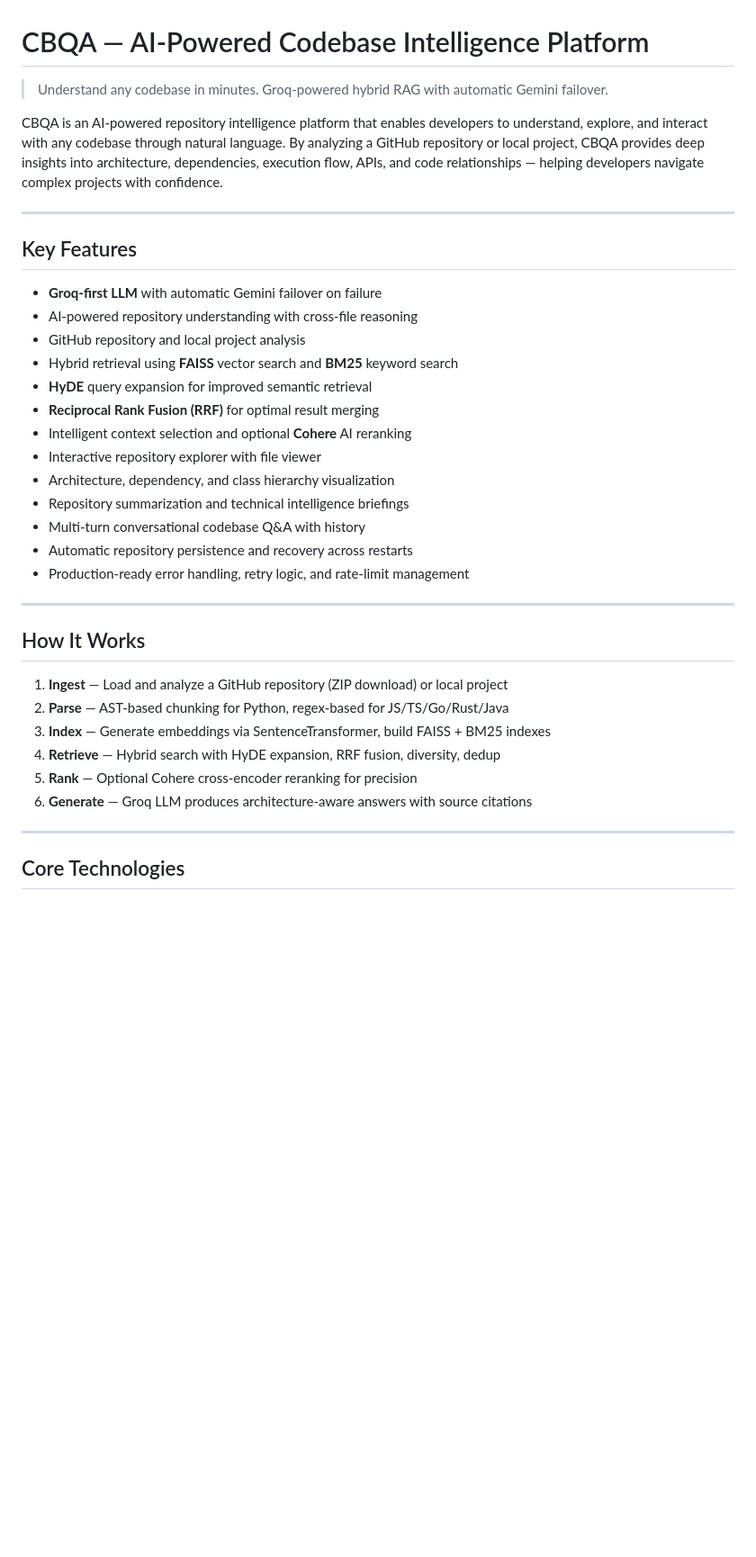
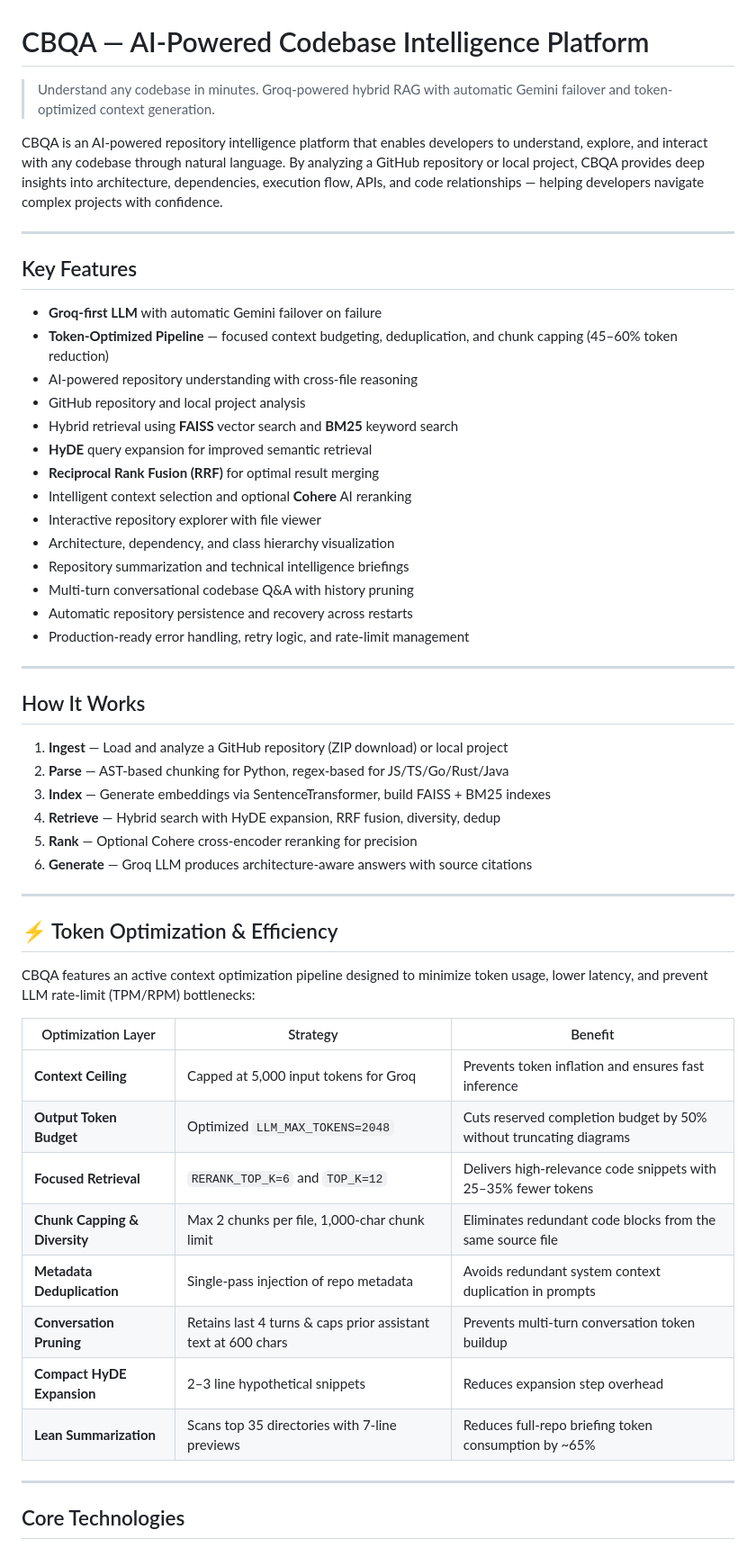
Before and after one commit to shashank-gt/CodeBase, a Markdown page: README.md, the part around one of its changes. Shown at 90% size. GitHub-like rendering; blank space fills up the shorter version.

Commit message:
docs: add token optimization and context efficiency documentation to README

```diff
--- a/README.md
+++ b/README.md
@@ -1,6 +1,6 @@
 # CBQA — AI-Powered Codebase Intelligence Platform
 
-> Understand any codebase in minutes. Groq-powered hybrid RAG with automatic Gemini failover.
+> Understand any codebase in minutes. Groq-powered hybrid RAG with automatic Gemini failover and token-optimized context generation.
 
 CBQA is an AI-powered repository intelligence platform that enables developers to understand, explore, and interact with any codebase through natural language. By analyzing a GitHub repository or local project, CBQA provides deep insights into architecture, dependencies, execution flow, APIs, and code relationships — helping developers navigate complex projects with confidence.
 
@@ -9,6 +9,7 @@ CBQA is an AI-powered repository intelligence platform that enables developers t
 ## Key Features
 
 * **Groq-first LLM** with automatic Gemini failover on failure
+* **Token-Optimized Pipeline** — focused context budgeting, deduplication, and chunk capping (45–60% token reduction)
 * AI-powered repository understanding with cross-file reasoning
 * GitHub repository and local project analysis
 * Hybrid retrieval using **FAISS** vector search and **BM25** keyword search
@@ -18,7 +19,7 @@ CBQA is an AI-powered repository intelligence platform that enables developers t
 * Interactive repository explorer with file viewer
 * Architecture, dependency, and class hierarchy visualization
 * Repository summarization and technical intelligence briefings
-* Multi-turn conversational codebase Q&A with history
+* Multi-turn conversational codebase Q&A with history pruning
 * Automatic repository persistence and recovery across restarts
 * Production-ready error handling, retry logic, and rate-limit management
 
@@ -32,6 +33,23 @@ CBQA is an AI-powered repository intelligence platform that enables developers t
 4. **Retrieve** — Hybrid search with HyDE expansion, RRF fusion, diversity, dedup
 5. **Rank** — Optional Cohere cross-encoder reranking for precision
 6. **Generate** — Groq LLM produces architecture-aware answers with source citations
+
+---
+
+## ⚡ Token Optimization & Efficiency
+
+CBQA features an active context optimization pipeline designed to minimize token usage, lower latency, and prevent LLM rate-limit (TPM/RPM) bottlenecks:
+
+| Optimization Layer | Strategy | Benefit |
+|-------------------|----------|---------|
+| **Context Ceiling** | Capped at 5,000 input tokens for Groq | Prevents token inflation and ensures fast inference |
+| **Output Token Budget** | Optimized `LLM_MAX_TOKENS=2048` | Cuts reserved completion budget by 50% without truncating diagrams |
+| **Focused Retrieval** | `RERANK_TOP_K=6` and `TOP_K=12` | Delivers high-relevance code snippets with 25–35% fewer tokens |
+| **Chunk Capping & Diversity** | Max 2 chunks per file, 1,000-char chunk limit | Eliminates redundant code blocks from the same source file |
+| **Metadata Deduplication** | Single-pass injection of repo metadata | Avoids redundant system context duplication in prompts |
+| **Conversation Pruning** | Retains last 4 turns & caps prior assistant text at 600 chars | Prevents multi-turn conversation token buildup |
+| **Compact HyDE Expansion** | 2–3 line hypothetical snippets | Reduces expansion step overhead |
+| **Lean Summarization** | Scans top 35 directories with 7-line previews | Reduces full-repo briefing token consumption by ~65% |
 
 ---
 
```
Also changed, not shown: other parts of README.md (+2 -0 lines).
